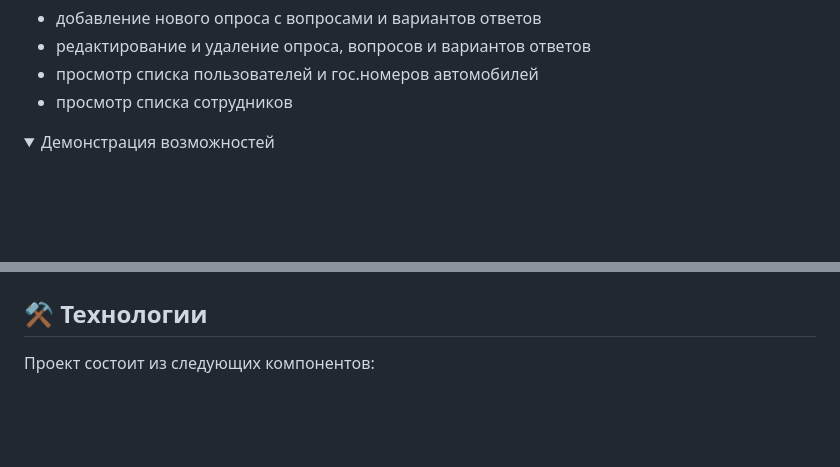
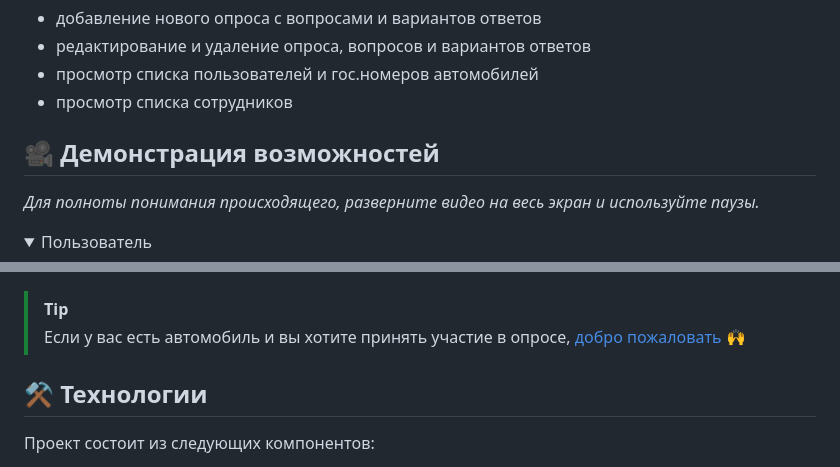
Before and after one commit to RaShaimardanov/automaestro, a Markdown page: README.md, 2 parts joined by grey strips. GitHub-like rendering; folded sections open; blank space fills up the shorter version.

```diff
--- a/README.md
+++ b/README.md
@@ -40,6 +40,8 @@
 - просмотр списка пользователей и гос.номеров автомобилей
 - просмотр списка сотрудников
 
+## :movie_camera: Демонстрация возможностей
+*Для полноты понимания происходящего, разверните видео на весь экран и используйте паузы.*
 <details>
-<summary>Демонстрация возможностей</summary>
+<summary>Пользователь</summary>
  <video src='https://github.com/user-attachments/assets/590705c7-1d72-4d7d-9b44-1a6a17d22496'/></video>
@@ -49,6 +57,8 @@
  <video src='https://github.com/user-attachments/assets/a9f1c7ec-d120-4ea4-90bc-41e622cca5d5'/></video>
 </details>
 
+> [!TIP]
+> Если у вас есть автомобиль и вы хотите принять участие в опросе, [добро пожаловать](https://t.me/automaestro_bot) :raised_hands:
 ## :hammer_and_pick: Технологии
 
 Проект состоит из следующих компонентов:
```
Also changed, not shown: other parts of README.md (+8 -2 lines).
